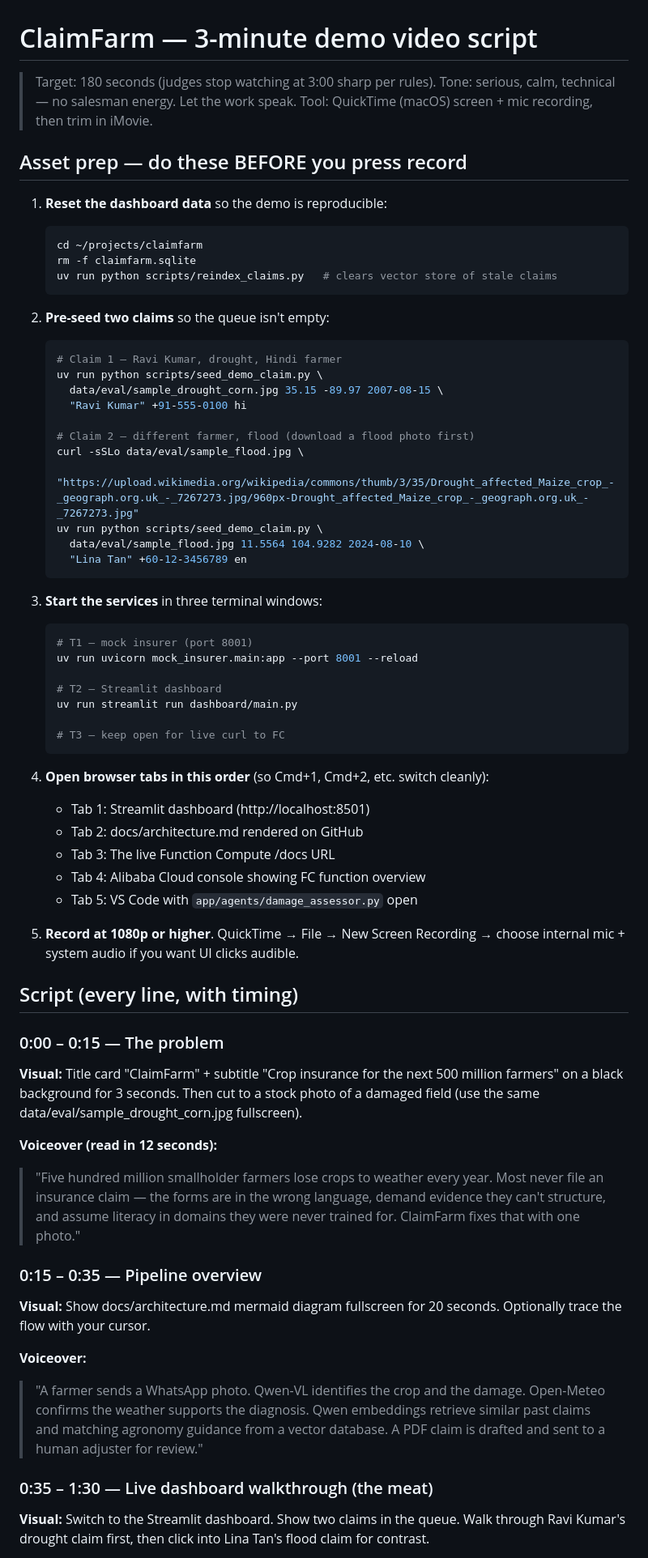
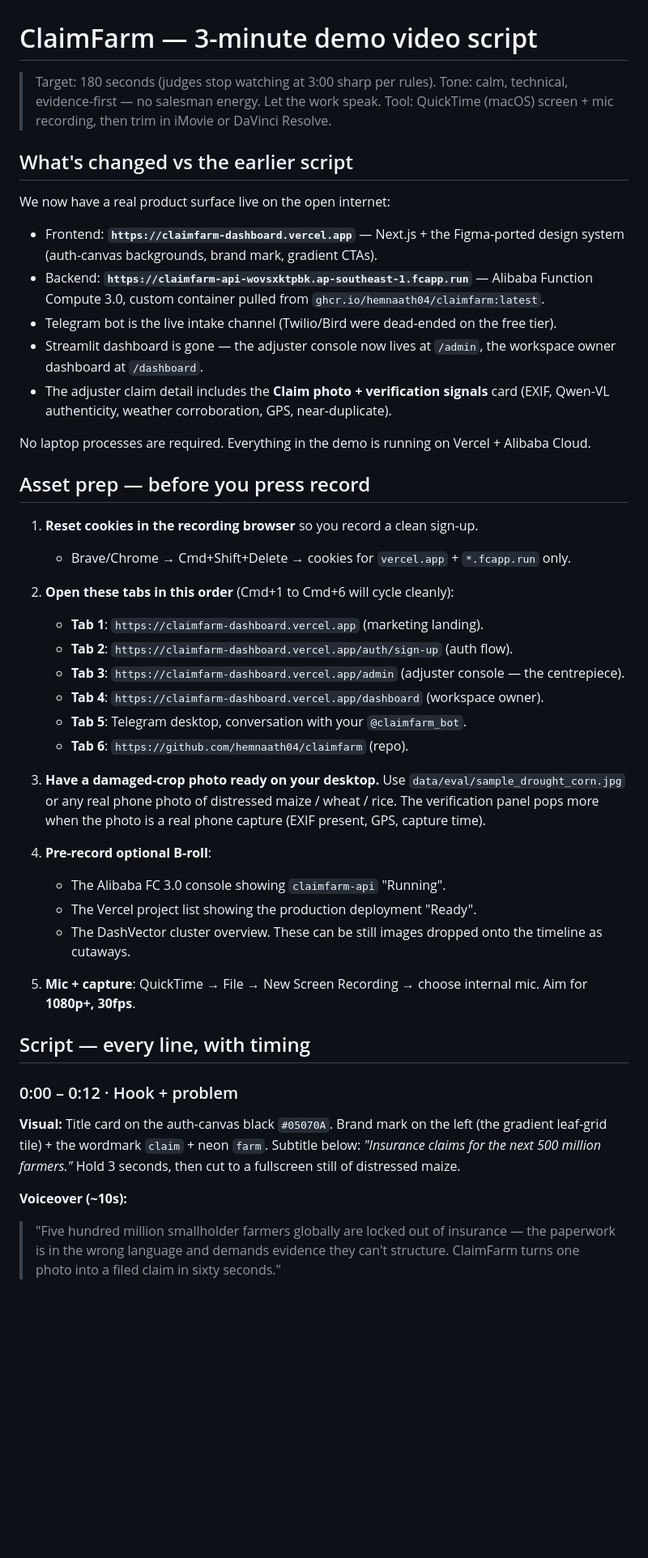
Before and after one commit to hemnaath04/claimfarm, a Markdown page: docs/demo-video-script.md, the part around one of its changes. Shown at 81% size. GitHub-like rendering; blank space fills up the shorter version.

````diff
--- a/docs/demo-video-script.md
+++ b/docs/demo-video-script.md
@@ -1,67 +1,51 @@
 # ClaimFarm — 3-minute demo video script
 
 > Target: 180 seconds (judges stop watching at 3:00 sharp per rules).
-> Tone: serious, calm, technical — no salesman energy. Let the work speak.
-> Tool: QuickTime (macOS) screen + mic recording, then trim in iMovie.
+> Tone: calm, technical, evidence-first — no salesman energy. Let the work speak.
+> Tool: QuickTime (macOS) screen + mic recording, then trim in iMovie or DaVinci Resolve.
 
-## Asset prep — do these BEFORE you press record
+## What's changed vs the earlier script
 
-1. **Reset the dashboard data** so the demo is reproducible:
-   ```bash
-   cd ~/projects/claimfarm
-   rm -f claimfarm.sqlite
-   uv run python scripts/reindex_claims.py   # clears vector store of stale claims
-   ```
+We now have a real product surface live on the open internet:
 
-2. **Pre-seed two claims** so the queue isn't empty:
-   ```bash
-   # Claim 1 — Ravi Kumar, drought, Hindi farmer
-   uv run python scripts/seed_demo_claim.py \
-     data/eval/sample_drought_corn.jpg 35.15 -89.97 2007-08-15 \
-     "Ravi Kumar" +91-555-0100 hi
+- Frontend: **`https://claimfarm-dashboard.vercel.app`** — Next.js + the Figma-ported design system (auth-canvas backgrounds, brand mark, gradient CTAs).
+- Backend: **`https://claimfarm-api-wovsxktpbk.ap-southeast-1.fcapp.run`** — Alibaba Function Compute 3.0, custom container pulled from `ghcr.io/hemnaath04/claimfarm:latest`.
+- Telegram bot is the live intake channel (Twilio/Bird were dead-ended on the free tier).
+- Streamlit dashboard is gone — the adjuster console now lives at `/admin`, the workspace owner dashboard at `/dashboard`.
+- The adjuster claim detail includes the **Claim photo + verification signals** card (EXIF, Qwen-VL authenticity, weather corroboration, GPS, near-duplicate).
 
-   # Claim 2 — different farmer, flood (download a flood photo first)
-   curl -sSLo data/eval/sample_flood.jpg \
-     "https://upload.wikimedia.org/wikipedia/commons/thumb/3/35/Drought_affected_Maize_crop_-_geograph.org.uk_-_7267273.jpg/960px-Drought_affected_Maize_crop_-_geograph.org.uk_-_7267273.jpg"
-   uv run python scripts/seed_demo_claim.py \
-     data/eval/sample_flood.jpg 11.5564 104.9282 2024-08-10 \
-     "Lina Tan" +60-12-3456789 en
-   ```
+No laptop processes are required. Everything in the demo is running on Vercel + Alibaba Cloud.
 
-3. **Start the services** in three terminal windows:
-   ```bash
-   # T1 — mock insurer (port 8001)
-   uv run uvicorn mock_insurer.main:app --port 8001 --reload
+## Asset prep — before you press record
 
-   # T2 — Streamlit dashboard
-   uv run streamlit run dashboard/main.py
+1. **Reset cookies in the recording browser** so you record a clean sign-up.
+   - Brave/Chrome → Cmd+Shift+Delete → cookies for `vercel.app` + `*.fcapp.run` only.
 
-   # T3 — keep open for live curl to FC
-   ```
+2. **Open these tabs in this order** (Cmd+1 to Cmd+6 will cycle cleanly):
+   - **Tab 1**: `https://claimfarm-dashboard.vercel.app` (marketing landing).
+   - **Tab 2**: `https://claimfarm-dashboard.vercel.app/auth/sign-up` (auth flow).
+   - **Tab 3**: `https://claimfarm-dashboard.vercel.app/admin` (adjuster console — the centrepiece).
+   - **Tab 4**: `https://claimfarm-dashboard.vercel.app/dashboard` (workspace owner).
+   - **Tab 5**: Telegram desktop, conversation with your `@claimfarm_bot`.
+   - **Tab 6**: `https://github.com/hemnaath04/claimfarm` (repo).
 
-4. **Open browser tabs in this order** (so Cmd+1, Cmd+2, etc. switch cleanly):
-   - Tab 1: Streamlit dashboard (http://localhost:8501)
-   - Tab 2: docs/architecture.md rendered on GitHub
-   - Tab 3: The live Function Compute /docs URL
-   - Tab 4: Alibaba Cloud console showing FC function overview
-   - Tab 5: VS Code with `app/agents/damage_assessor.py` open
+3. **Have a damaged-crop photo ready on your desktop.** Use `data/eval/sample_drought_corn.jpg` or any real phone photo of distressed maize / wheat / rice. The verification panel pops more when the photo is a real phone capture (EXIF present, GPS, capture time).
 
-5. **Record at 1080p or higher**. QuickTime → File → New Screen Recording → choose internal mic + system audio if you want UI clicks audible.
+4. **Pre-record optional B-roll**:
+   - The Alibaba FC 3.0 console showing `claimfarm-api` "Running".
+   - The Vercel project list showing the production deployment "Ready".
+   - The DashVector cluster overview.
+   These can be still images dropped onto the timeline as cutaways.
 
-## Script (every line, with timing)
+5. **Mic + capture**: QuickTime → File → New Screen Recording → choose internal mic. Aim for **1080p+, 30fps**.
 
-### 0:00 – 0:15 — The problem
-**Visual:** Title card "ClaimFarm" + subtitle "Crop insurance for the next 500 million farmers" on a black background for 3 seconds. Then cut to a stock photo of a damaged field (use the same data/eval/sample_drought_corn.jpg fullscreen).
+## Script — every line, with timing
 
-**Voiceover (read in 12 seconds):**
-> "Five hundred million smallholder farmers lose crops to weather every year. Most never file an insurance claim — the forms are in the wrong language, demand evidence they can't structure, and assume literacy in domains they were never trained for. ClaimFarm fixes that with one photo."
+### 0:00 – 0:12 · Hook + problem
 
-### 0:15 – 0:35 — Pipeline overview
-**Visual:** Show docs/architecture.md mermaid diagram fullscreen for 20 seconds. Optionally trace the flow with your cursor.
+**Visual:** Title card on the auth-canvas black `#05070A`. Brand mark on the left (the gradient leaf-grid tile) + the wordmark `claim` + neon `farm`. Subtitle below: *"Insurance claims for the next 500 million farmers."* Hold 3 seconds, then cut to a fullscreen still of distressed maize.
 
-**Voiceover:**
-> "A farmer sends a WhatsApp photo. Qwen-VL identifies the crop and the damage. Open-Meteo confirms the weather supports the diagnosis. Qwen embeddings retrieve similar past claims and matching agronomy guidance from a vector database. A PDF claim is drafted and sent to a human adjuster for review."
+**Voiceover (~10s):**
 
-### 0:35 – 1:30 — Live dashboard walkthrough (the meat)
-**Visual:** Switch to the Streamlit dashboard. Show two claims in the queue. Walk through Ravi Kumar's drought claim first, then click into Lina Tan's flood claim for contrast.
+> "Five hundred million smallholder farmers globally are locked out of insurance — the paperwork is in the wrong language and demands evidence they can't structure. ClaimFarm turns one photo into a filed claim in sixty seconds."
 
````
Also changed, not shown: other parts of docs/demo-video-script.md (+107 -51 lines).
